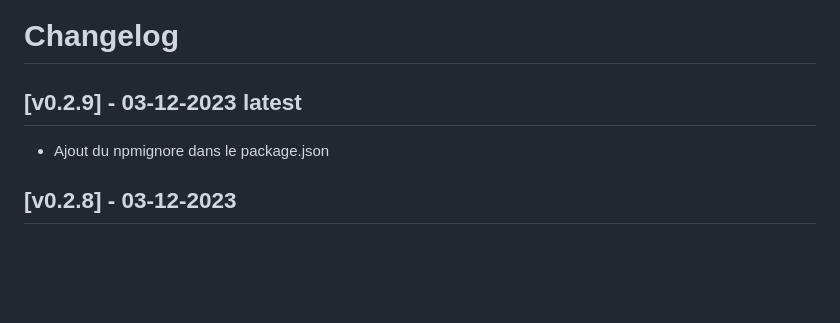
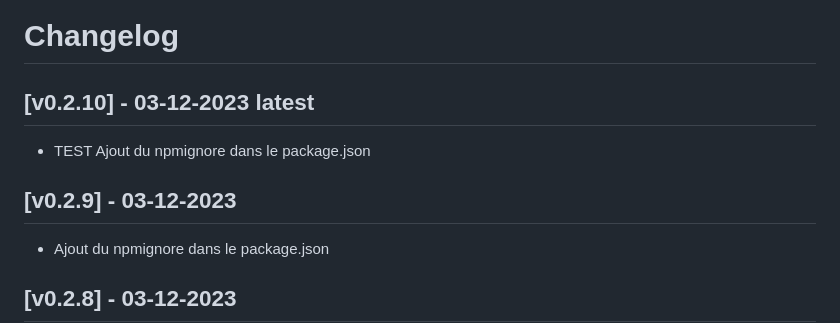
Before and after one commit to huiitre/dtl_runpda, a Markdown page: CHANGELOG.md, the part around the change. Drawn GitHub-style; blank space fills up the shorter version.

```diff
--- a/CHANGELOG.md
+++ b/CHANGELOG.md
@@ -1,6 +1,9 @@
 # Changelog
 
-## [v0.2.9] - 03-12-2023 latest
+## [v0.2.10] - 03-12-2023 latest
+- TEST Ajout du npmignore dans le package.json
+
+## [v0.2.9] - 03-12-2023
 - Ajout du npmignore dans le package.json
 
 ## [v0.2.8] - 03-12-2023
```
